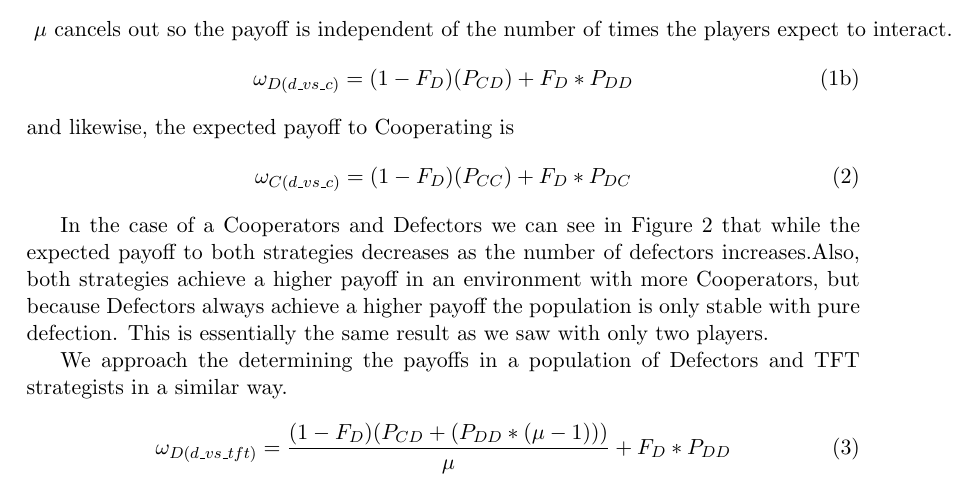
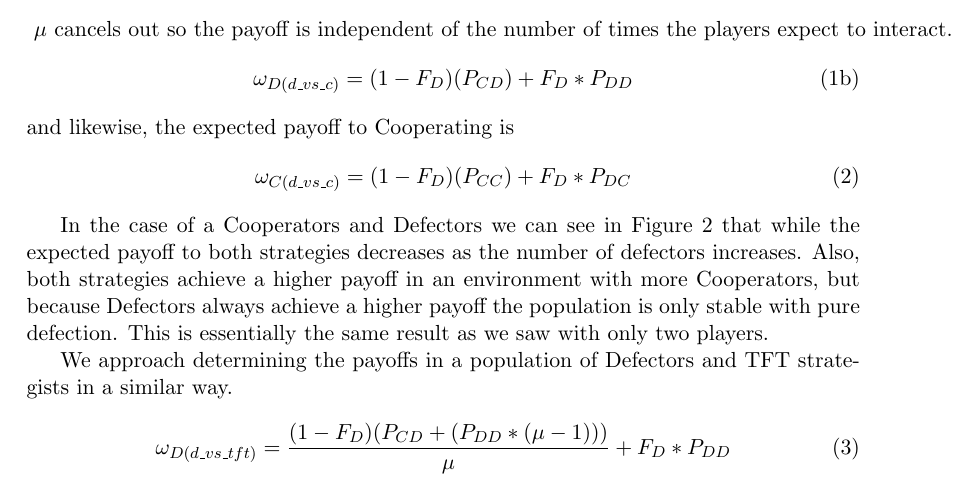
Before and after one commit to olendorf/gametheoryopenscience, a LaTeX document (gametheoryopenscience.tex): part of page 4 of 10, cut so that both start at the same text. Compiled offline with pdfLaTeX.

Commit message:
Update gametheoryopenscience.tex

```diff
--- a/gametheoryopenscience.tex
+++ b/gametheoryopenscience.tex
@@ -144,7 +144,7 @@ In the case of a Cooperators and Defectors we can see in Figure~\ref{cvsd} that
 \end{figure}
 
 
-We approach the determining the payoffs in a population of Defectors and TFT strategists in a similar way.
+We approach determining the payoffs in a population of Defectors and TFT strategists in a similar way.
 \begin{equation}
 	\omega_{D(d\_vs\_tft)} = \frac{(1 - F_{D})(P_{CD} + (P_{DD} * (\mu - 1)))}{\mu} + F_D * P_{DD}
 	\label{d_in_dvstft}
```
Also changed, not shown: gametheoryopenscience.tex (2 more changed lines).
